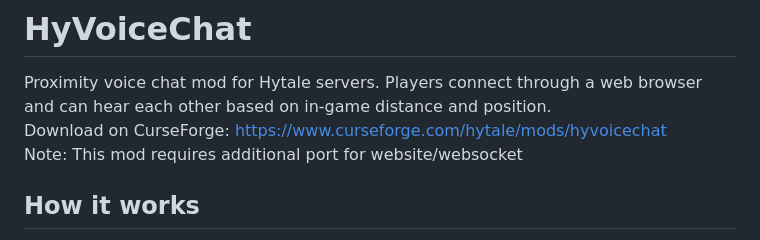
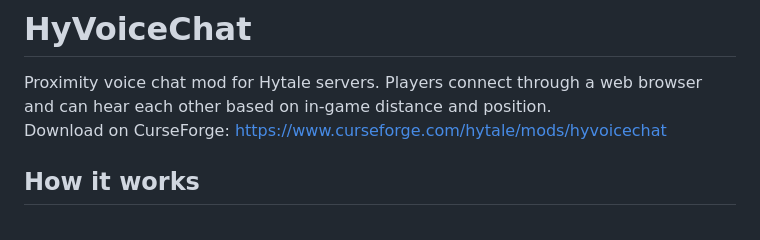
Before and after one commit to MsMaciek123/HyVoiceChat, a Markdown page: README.md, the part around the change. Drawn GitHub-style.

```diff
--- a/README.md
+++ b/README.md
@@ -1,8 +1,7 @@
 # HyVoiceChat
 
 Proximity voice chat mod for Hytale servers. Players connect through a web browser and can hear each other based on in-game distance and position. \
-Download on CurseForge: https://www.curseforge.com/hytale/mods/hyvoicechat \
-Note: This mod requires additional port for website/websocket
+Download on CurseForge: https://www.curseforge.com/hytale/mods/hyvoicechat
 
 ## How it works
 
```
